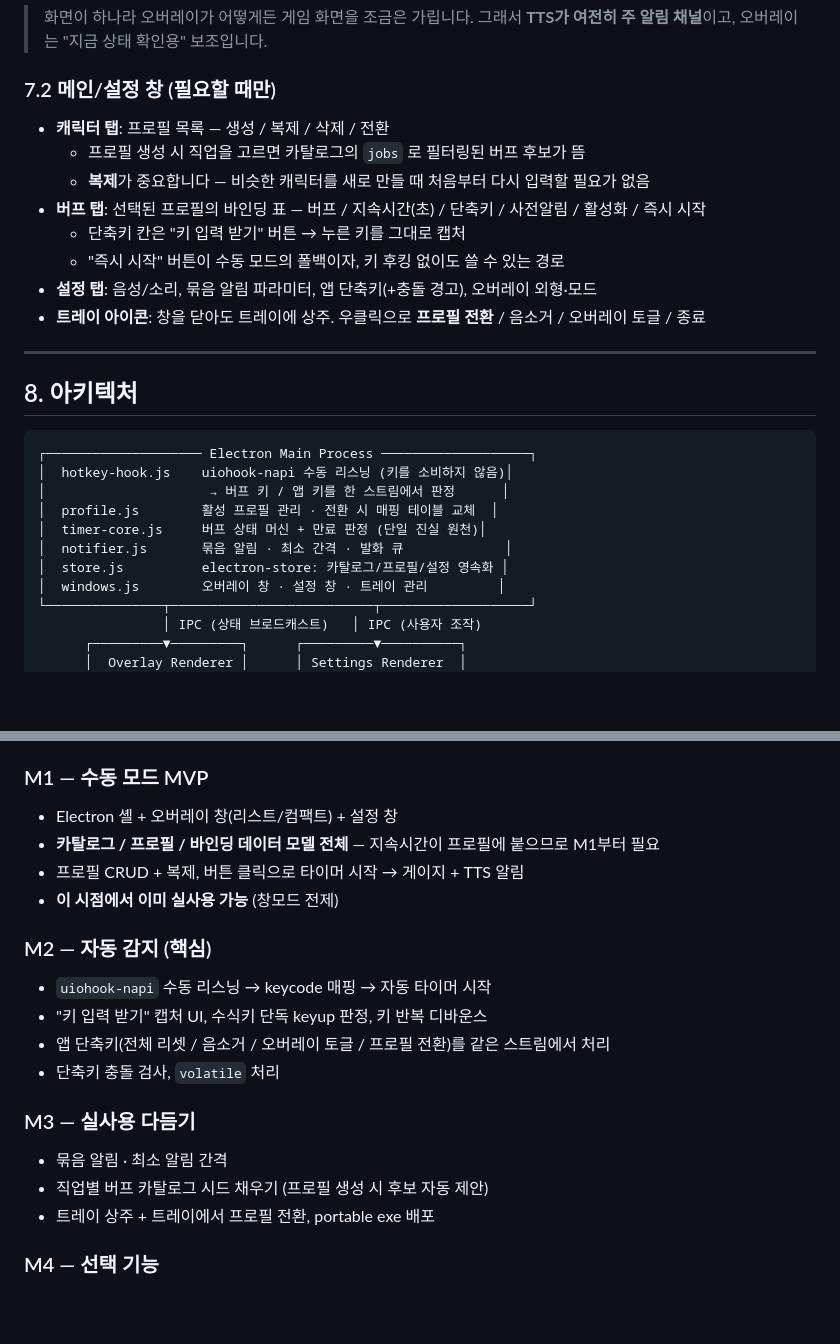
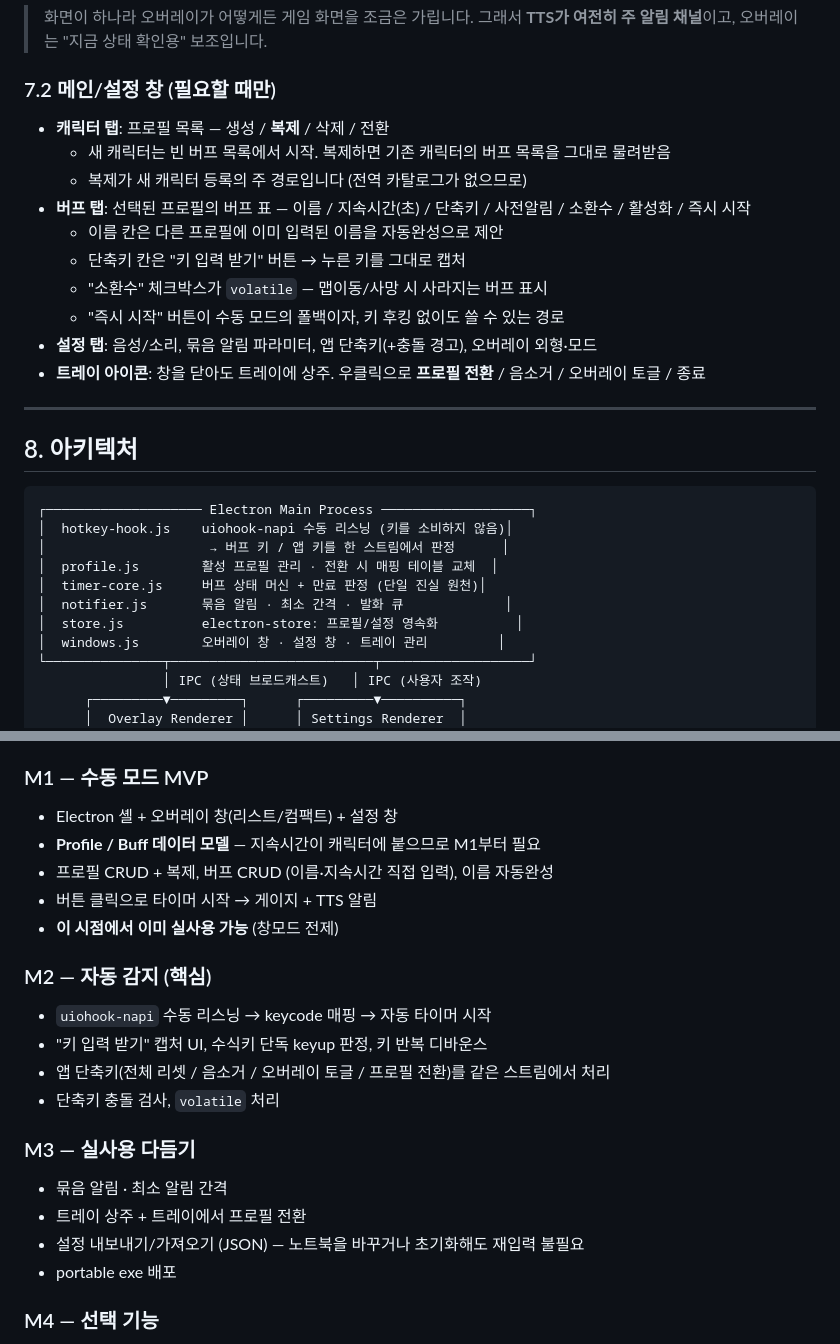
Before and after one commit to KimYeEun0929/maple-buff-alarm, a Markdown page: DESIGN.md, 2 parts joined by grey strips. GitHub-like rendering; blank space fills up the shorter version.

```diff
--- a/DESIGN.md
+++ b/DESIGN.md
@@ -396,11 +403,13 @@ interface Settings {
 
 ### 7.2 메인/설정 창 (필요할 때만)
 
-- **캐릭터 탭**: 프로필 목록 — 생성 / 복제 / 삭제 / 전환
-  - 프로필 생성 시 직업을 고르면 카탈로그의 `jobs` 로 필터링된 버프 후보가 뜸
-  - **복제**가 중요합니다 — 비슷한 캐릭터를 새로 만들 때 처음부터 다시 입력할 필요가 없음
-- **버프 탭**: 선택된 프로필의 바인딩 표 — 버프 / 지속시간(초) / 단축키 / 사전알림 / 활성화 / 즉시 시작
+- **캐릭터 탭**: 프로필 목록 — 생성 / **복제** / 삭제 / 전환
+  - 새 캐릭터는 빈 버프 목록에서 시작. 복제하면 기존 캐릭터의 버프 목록을 그대로 물려받음
+  - 복제가 새 캐릭터 등록의 주 경로입니다 (전역 카탈로그가 없으므로)
+- **버프 탭**: 선택된 프로필의 버프 표 — 이름 / 지속시간(초) / 단축키 / 사전알림 / 소환수 / 활성화 / 즉시 시작
+  - 이름 칸은 다른 프로필에 이미 입력된 이름을 자동완성으로 제안
   - 단축키 칸은 "키 입력 받기" 버튼 → 누른 키를 그대로 캡처
+  - "소환수" 체크박스가 `volatile` — 맵이동/사망 시 사라지는 버프 표시
   - "즉시 시작" 버튼이 수동 모드의 폴백이자, 키 후킹 없이도 쓸 수 있는 경로
 - **설정 탭**: 음성/소리, 묶음 알림 파라미터, 앱 단축키(+충돌 경고), 오버레이 외형·모드
 - **트레이 아이콘**: 창을 닫아도 트레이에 상주. 우클릭으로 **프로필 전환** / 음소거 / 오버레이 토글 / 종료
@@ -416,7 +425,7 @@ interface Settings {
 │  profile.js        활성 프로필 관리 · 전환 시 매핑 테이블 교체  │
 │  timer-core.js     버프 상태 머신 + 만료 판정 (단일 진실 원천)│
 │  notifier.js       묶음 알림 · 최소 간격 · 발화 큐             │
-│  store.js          electron-store: 카탈로그/프로필/설정 영속화 │
+│  store.js          electron-store: 프로필/설정 영속화          │
 │  windows.js        오버레이 창 · 설정 창 · 트레이 관리         │
 └───────────────┬──────────────────────────┬───────────────────┘
                 │ IPC (상태 브로드캐스트)   │ IPC (사용자 조작)
@@ -515,8 +524,9 @@ notifier.enqueue(due, now):
 
 ### M1 — 수동 모드 MVP
 - Electron 셸 + 오버레이 창(리스트/컴팩트) + 설정 창
-- **카탈로그 / 프로필 / 바인딩 데이터 모델 전체** — 지속시간이 프로필에 붙으므로 M1부터 필요
-- 프로필 CRUD + 복제, 버튼 클릭으로 타이머 시작 → 게이지 + TTS 알림
+- **Profile / Buff 데이터 모델** — 지속시간이 캐릭터에 붙으므로 M1부터 필요
+- 프로필 CRUD + 복제, 버프 CRUD (이름·지속시간 직접 입력), 이름 자동완성
+- 버튼 클릭으로 타이머 시작 → 게이지 + TTS 알림
 - **이 시점에서 이미 실사용 가능** (창모드 전제)
 
 ### M2 — 자동 감지 (핵심)
@@ -527,8 +537,9 @@ notifier.enqueue(due, now):
 
 ### M3 — 실사용 다듬기
 - 묶음 알림 · 최소 알림 간격
-- 직업별 버프 카탈로그 시드 채우기 (프로필 생성 시 후보 자동 제안)
-- 트레이 상주 + 트레이에서 프로필 전환, portable exe 배포
+- 트레이 상주 + 트레이에서 프로필 전환
+- 설정 내보내기/가져오기 (JSON) — 노트북을 바꾸거나 초기화해도 재입력 불필요
+- portable exe 배포
 
 ### M4 — 선택 기능
 - 화면 캡처 기반 버프 상태 검증 / 캐릭터 자동 인식
```
Also changed, not shown: other parts of DESIGN.md (+70 -58 lines).
